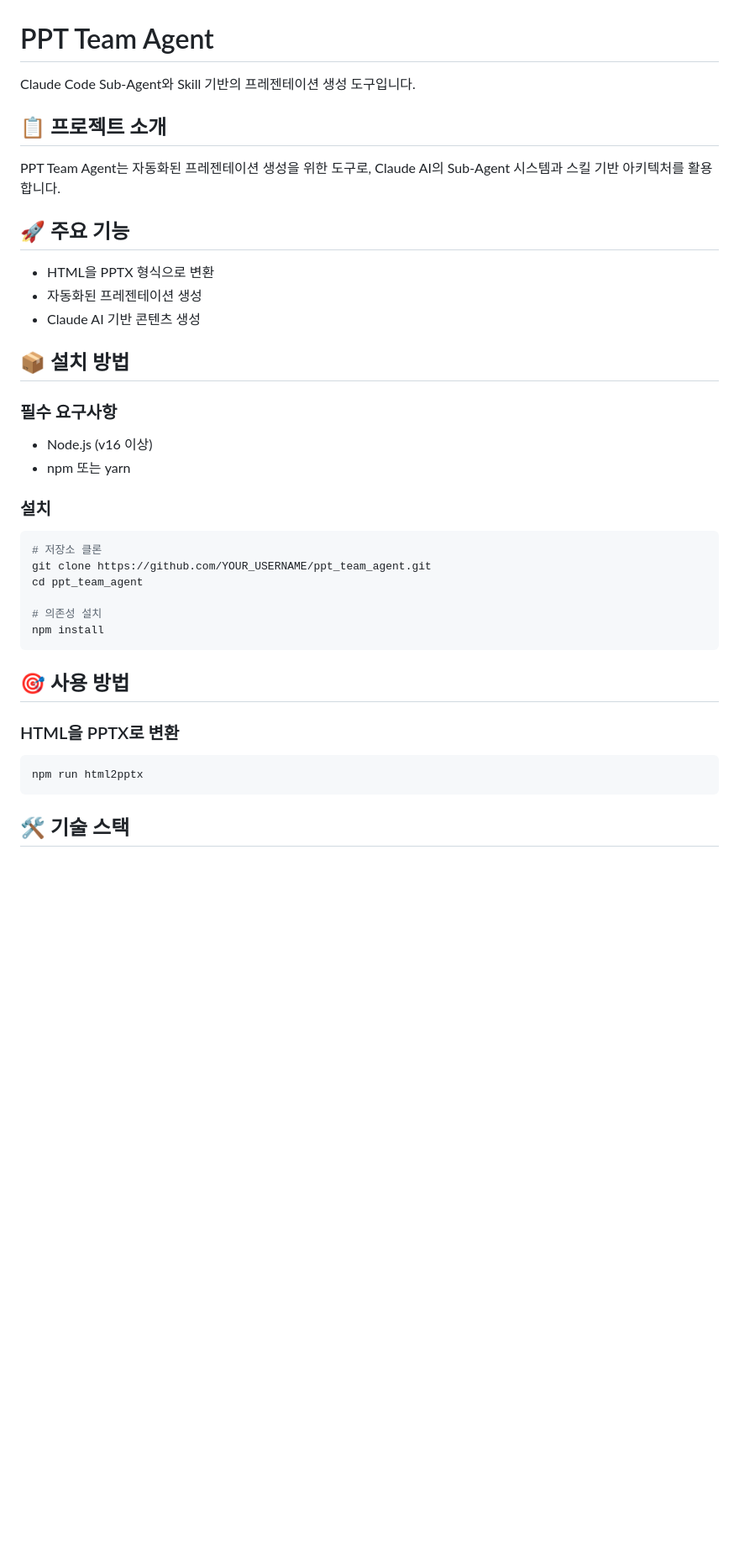
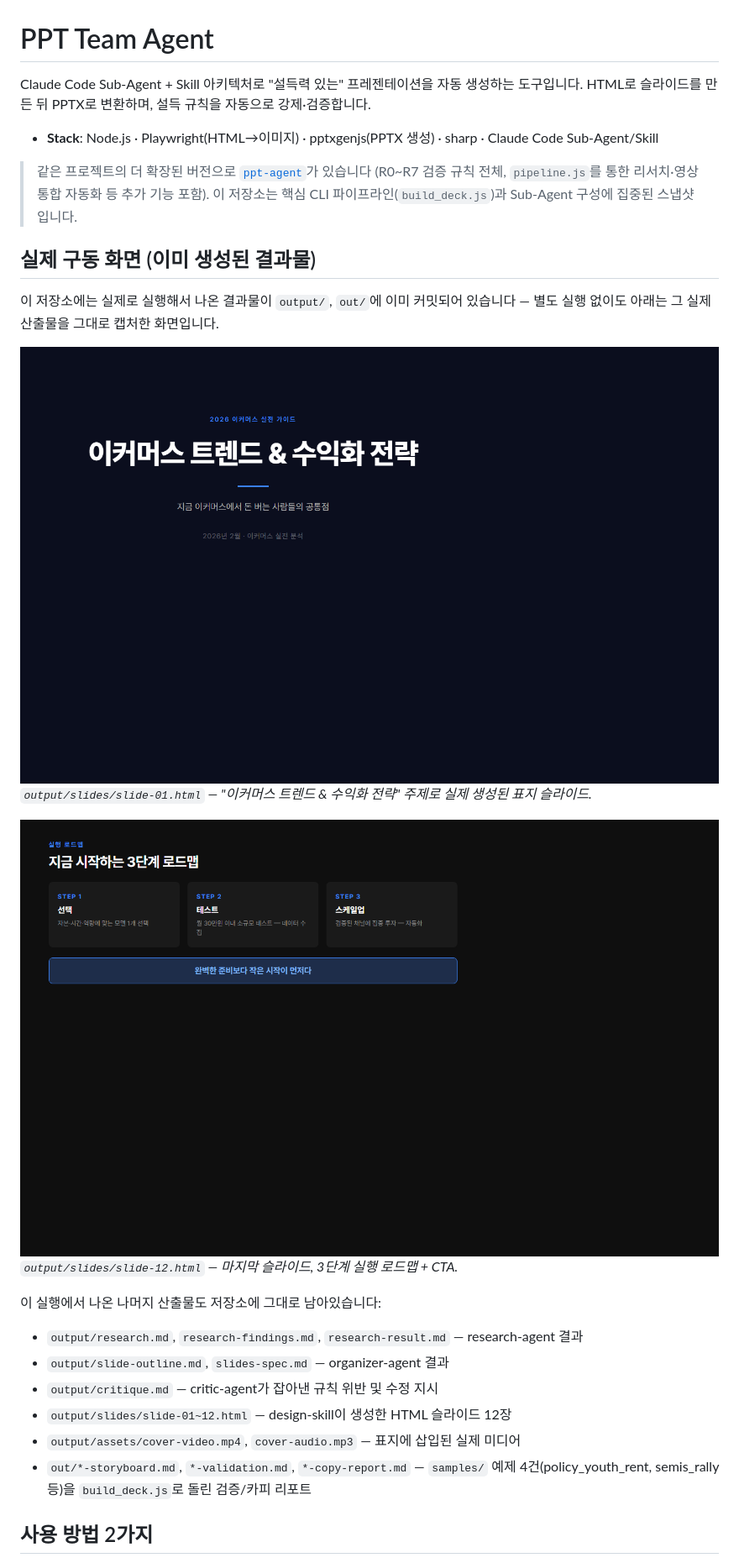
Before and after one commit to mnunu123/ppt_auto_program, a Markdown page: README.md, the part around the change printed below. Shown: that part at 84% size. Drawn GitHub-style; pictures changed too: screenshots/01-generated-cover-slide.png (added), screenshots/02-generated-roadmap-slide.png (added); blank space fills up the shorter version.

Commit message:
docs: rewrite README, add screenshots from already-committed real pipeline output

````diff
--- a/README.md
+++ b/README.md
@@ -1,42 +1,33 @@
 # PPT Team Agent
 
-Claude Code Sub-Agent와 Skill 기반의 프레젠테이션 생성 도구입니다.
+Claude Code Sub-Agent + Skill 아키텍처로 "설득력 있는" 프레젠테이션을 자동 생성하는 도구입니다.
+HTML로 슬라이드를 만든 뒤 PPTX로 변환하며, 설득 규칙을 자동으로 강제·검증합니다.
 
-## 📋 프로젝트 소개
+- **Stack**: Node.js · Playwright(HTML→이미지) · pptxgenjs(PPTX 생성) · sharp · Claude Code Sub-Agent/Skill
 
-PPT Team Agent는 자동화된 프레젠테이션 생성을 위한 도구로, Claude AI의 Sub-Agent 시스템과 스킬 기반 아키텍처를 활용합니다.
+> 같은 프로젝트의 더 확장된 버전으로 [`ppt-agent`](https://github.com/mnunu123/ppt-agent)가 있습니다
+> (R0~R7 검증 규칙 전체, `pipeline.js`를 통한 리서치·영상 통합 자동화 등 추가 기능 포함).
+> 이 저장소는 핵심 CLI 파이프라인(`build_deck.js`)과 Sub-Agent 구성에 집중된 스냅샷입니다.
 
-## 🚀 주요 기능
+## 실제 구동 화면 (이미 생성된 결과물)
 
-- HTML을 PPTX 형식으로 변환
-- 자동화된 프레젠테이션 생성
-- Claude AI 기반 콘텐츠 생성
+이 저장소에는 실제로 실행해서 나온 결과물이 `output/`, `out/`에 이미 커밋되어 있습니다 —
+별도 실행 없이도 아래는 그 실제 산출물을 그대로 캡처한 화면입니다.
 
-## 📦 설치 방법
+![생성된 표지 슬라이드](screenshots/01-generated-cover-slide.png)
+*`output/slides/slide-01.html` — "이커머스 트렌드 & 수익화 전략" 주제로 실제 생성된 표지 슬라이드.*
 
-### 필수 요구사항
+![생성된 로드맵 슬라이드](screenshots/02-generated-roadmap-slide.png)
+*`output/slides/slide-12.html` — 마지막 슬라이드, 3단계 실행 로드맵 + CTA.*
 
-- Node.js (v16 이상)
-- npm 또는 yarn
+이 실행에서 나온 나머지 산출물도 저장소에 그대로 남아있습니다:
 
-### 설치
+- `output/research.md`, `research-findings.md`, `research-result.md` — research-agent 결과
+- `output/slide-outline.md`, `slides-spec.md` — organizer-agent 결과
+- `output/critique.md` — critic-agent가 잡아낸 규칙 위반 및 수정 지시
+- `output/slides/slide-01~12.html` — design-skill이 생성한 HTML 슬라이드 12장
+- `output/assets/cover-video.mp4`, `cover-audio.mp3` — 표지에 삽입된 실제 미디어
+- `out/*-storyboard.md`, `*-validation.md`, `*-copy-report.md` — `samples/` 예제 4건(policy_youth_rent, semis_rally 등)을 `build_deck.js`로 돌린 검증/카피 리포트
 
-```bash
-# 저장소 클론
-git clone https://github.com/YOUR_USERNAME/ppt_team_agent.git
-cd ppt_team_agent
+## 사용 방법 2가지
 
-# 의존성 설치
-npm install
-```
-
-## 🎯 사용 방법
-
-### HTML을 PPTX로 변환
-
-```bash
-npm run html2pptx
-```
-
-## 🛠 기술 스택
-
````
Also changed, not shown: other parts of README.md (+40 -118 lines).
